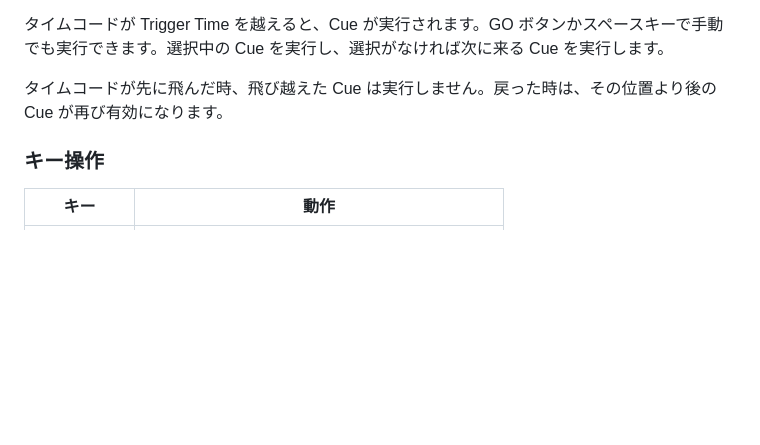
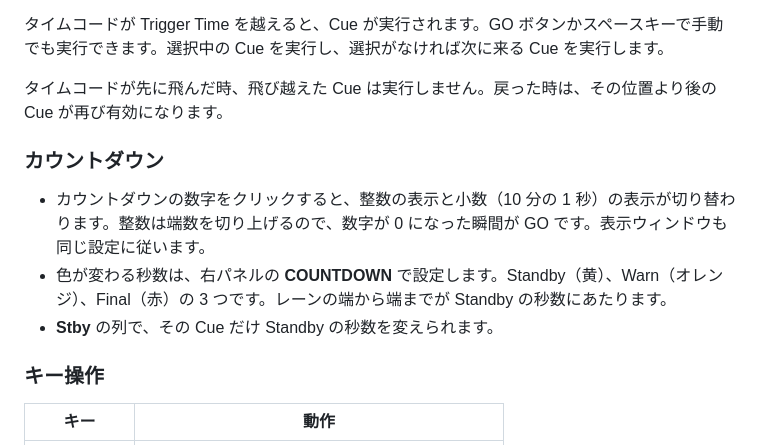
Before and after one commit to hugesesame/timecode-countdown, a Markdown page: README.ja.md, the part around the change. GitHub-like rendering; blank space fills up the shorter version.

Commit message:
Describe the countdown display options in the README
Co-Authored-By: Claude Opus 5.5 <noreply@anthropic.com>

```diff
--- a/README.ja.md
+++ b/README.ja.md
@@ -84,6 +84,12 @@ npm run build
 
 タイムコードが先に飛んだ時、飛び越えた Cue は実行しません。戻った時は、その位置より後の Cue が再び有効になります。
 
+### カウントダウン
+
+- カウントダウンの数字をクリックすると、整数の表示と小数（10 分の 1 秒）の表示が切り替わります。整数は端数を切り上げるので、数字が 0 になった瞬間が GO です。表示ウィンドウも同じ設定に従います。
+- 色が変わる秒数は、右パネルの **COUNTDOWN** で設定します。Standby（黄）、Warn（オレンジ）、Final（赤）の 3 つです。レーンの端から端までが Standby の秒数にあたります。
+- **Stby** の列で、その Cue だけ Standby の秒数を変えられます。
+
 ### キー操作
 
 | キー | 動作 |
```
Also changed, not shown: README.md (+6 -0 lines).
